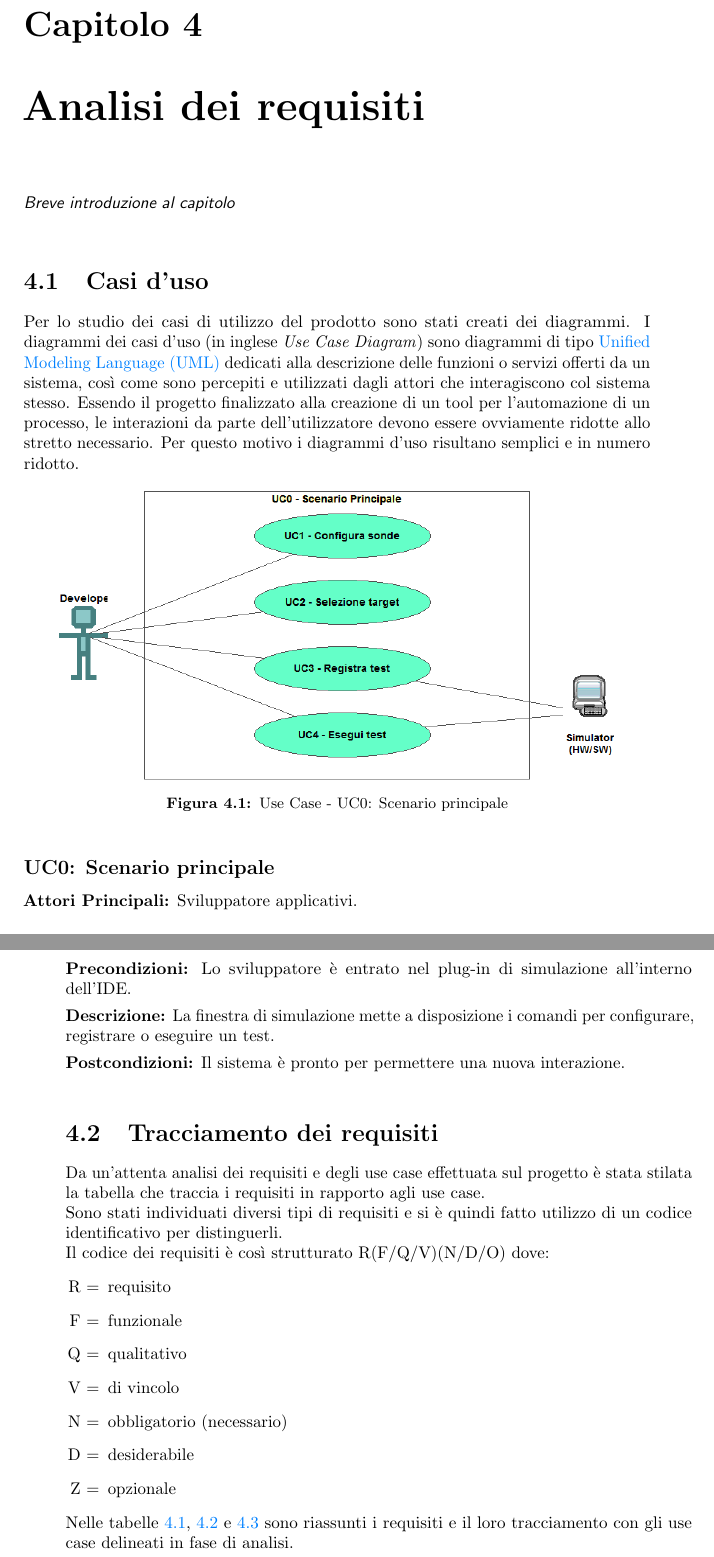
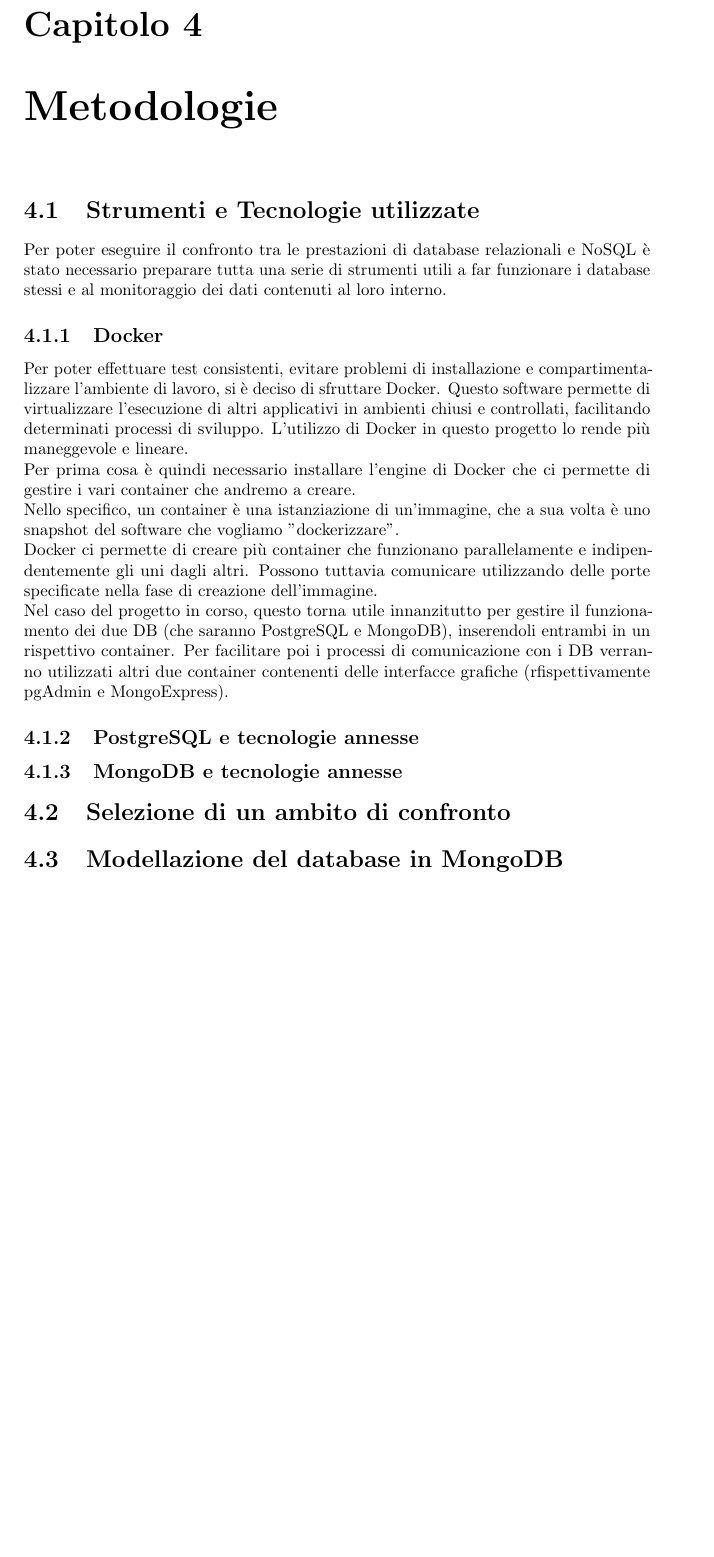
Before and after one commit to sertorinicho/thesis, a LaTeX thesis (tesi.tex, which reads capitoli/capitolo-4.tex): two parts of pages 27 and 28 of 39 before the commit and part of page 27 of 37 after it, the two joined at a grey line, cut so that both start at the same text, the shorter picture padded with empty space. Compiled offline with pdfLaTeX.

Commit message:
inizio cap.4

```diff
--- a/capitoli/capitolo-4.tex
+++ b/capitoli/capitolo-4.tex
@@ -3,44 +3,28 @@
 % !TEX root = ../tesi.tex
 
 %**************************************************************
-\chapter{Analisi dei requisiti}
-\label{cap:capitolo4}
+\chapter{Metodologie}
+\label{cap:metodologie}
 %**************************************************************
 
-\intro{Breve introduzione al capitolo}\\
+%\intro{Breve introduzione al capitolo}\\
 
-\section{Casi d'uso}
+%**************************************************************
+\section{Strumenti e Tecnologie utilizzate}
+Per poter eseguire il confronto tra le prestazioni di database relazionali e NoSQL è stato necessario preparare tutta una serie di strumenti utili a far funzionare i database stessi e al monitoraggio dei dati contenuti al loro interno.
 
-Per lo studio dei casi di utilizzo del prodotto sono stati creati dei diagrammi.
-I diagrammi dei casi d'uso (in inglese \emph{Use Case Diagram}) sono diagrammi di tipo \gls{uml} dedicati alla descrizione delle funzioni o servizi offerti da un sistema, così come sono percepiti e utilizzati dagli attori che interagiscono col sistema stesso.
-Essendo il progetto finalizzato alla creazione di un tool per l'automazione di un processo, le interazioni da parte dell'utilizzatore devono essere ovviamente ridotte allo stretto necessario. Per questo motivo i diagrammi d'uso risultano semplici e in numero ridotto.
+\subsection{Docker}
+Per poter effettuare test consistenti, evitare problemi di installazione e compartimentalizzare l'ambiente di lavoro, si è deciso di sfruttare Docker. Questo software permette di virtualizzare l'esecuzione di altri applicativi in ambienti chiusi e controllati, facilitando determinati processi di sviluppo. L'utilizzo di Docker in questo progetto lo rende più maneggevole e lineare.\\
+Per prima cosa è quindi necessario installare l'engine di Docker che ci permette di gestire i vari container che andremo a creare.\\
+Nello specifico, un container è una istanziazione di un'immagine, che a sua volta è uno snapshot del software che vogliamo "dockerizzare".\\
+Docker ci permette di creare più container che funzionano parallelamente e indipendentemente gli uni dagli altri. Possono tuttavia comunicare utilizzando delle porte specificate nella fase di creazione dell'immagine.\\
+Nel caso del progetto in corso, questo torna utile innanzitutto per gestire il funzionamento dei due DB (che saranno PostgreSQL e MongoDB), inserendoli entrambi in un rispettivo container.
+Per facilitare poi i processi di comunicazione con i DB verranno utilizzati altri due container contenenti delle interfacce grafiche (rfispettivamente pgAdmin e MongoExpress).
 
-\begin{figure}[!h]
-    \centering
-    \includegraphics[width=0.9\columnwidth]{usecase/scenario-principale}
-    \caption{Use Case - UC0: Scenario principale}
-\end{figure}
+\subsection{PostgreSQL e tecnologie annesse}
 
-\begin{usecase}{0}{Scenario principale}
-\usecaseactors{Sviluppatore applicativi}
-\usecasepre{Lo sviluppatore è entrato nel plug-in di simulazione all'interno dell'IDE}
-\usecasedesc{La finestra di simulazione mette a disposizione i comandi per configurare, registrare o eseguire un test}
-\usecasepost{Il sistema è pronto per permettere una nuova interazione}
-\label{uc:scenario-principale}
-\end{usecase}
+\subsection{MongoDB e tecnologie annesse}
 
-\section{Tracciamento dei requisiti}
+%**************************************************************
+\section{Selezione di un ambito di confronto}
 
-Da un'attenta analisi dei requisiti e degli use case effettuata sul progetto è stata stilata la tabella che traccia i requisiti in rapporto agli use case.\\
-Sono stati individuati diversi tipi di requisiti e si è quindi fatto utilizzo di un codice identificativo per distinguerli.\\
-Il codice dei requisiti è così strutturato R(F/Q/V)(N/D/O) dove:
-\begin{enumerate}
-	\item[R =] requisito
-    \item[F =] funzionale
-    \item[Q =] qualitativo
-    \item[V =] di vincolo
-    \item[N =] obbligatorio (necessario)
-    \item[D =] desiderabile
-    \item[Z =] opzionale
-\end{enumerate}
-Nelle tabelle \ref{tab:requisiti-funzionali}, \ref{tab:requisiti-qualitativi} e \ref{tab:requisiti-vincolo} sono riassunti i requisiti e il loro tracciamento con gli use case delineati in fase di analisi.
@@ -84,0 +32 @@ RVO-1    & La libreria per l'esecuzione dei test automatici deve essere riutiliz
+\section{Modellazione del database in MongoDB}
```
Also changed, not shown: capitoli/capitolo-1.tex (+1 -1 lines), immagini/usecase/scenario-principale.png (deleted), tesi.pdf, capitoli/capitolo-4.tex (39 more changed lines), 1 other file.
